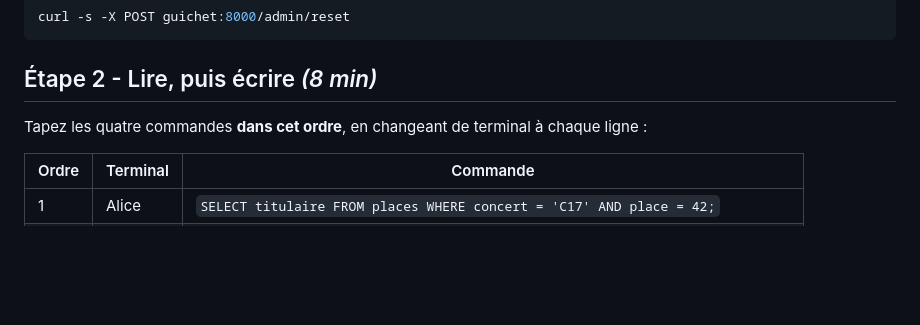
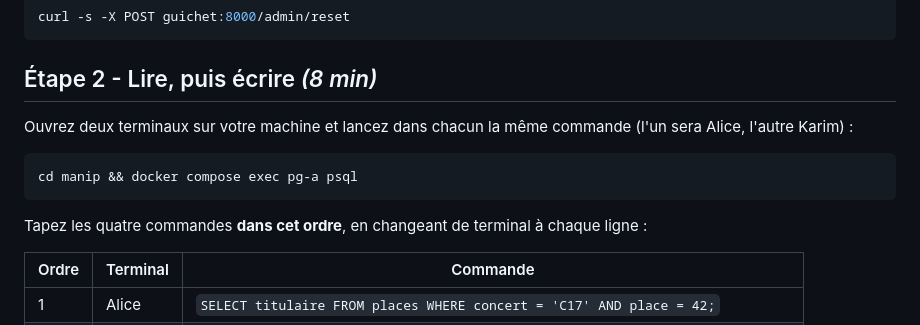
Before and after one commit to MarcanBat2a/cours_td_public, a Markdown page: td-enonces.md, the part around the change. Drawn GitHub-style; blank space fills up the shorter version.

Commit message:
Add instructions for opening two terminals and executing commands in PostgreSQL

````diff
--- a/td-enonces.md
+++ b/td-enonces.md
@@ -135,9 +135,14 @@ curl -s -X POST guichet:8000/admin/reset
 ```
 
 ## Étape 2 - Lire, puis écrire *(8 min)*
+Ouvrez deux terminaux sur votre machine et lancez dans chacun la même commande (l'un sera Alice, l'autre Karim) :
+```bash
+cd manip && docker compose exec pg-a psql
+```
 
 Tapez les quatre commandes **dans cet ordre**, en changeant de terminal à
 chaque ligne :
+
 
 | Ordre | Terminal | Commande |
 | --- | --- | --- |
````
